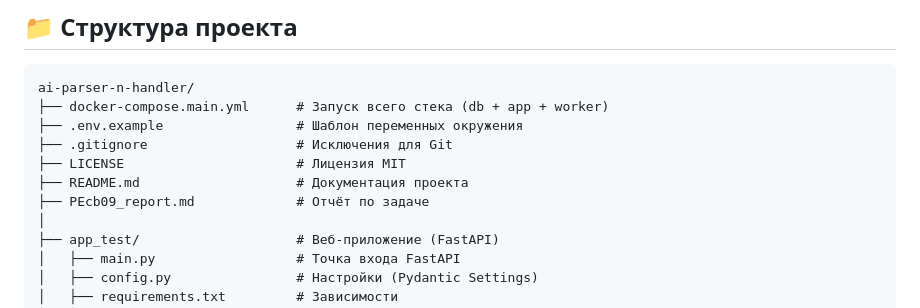
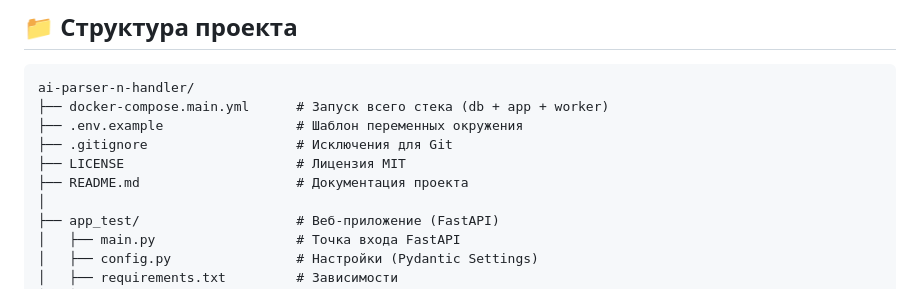
Before and after one commit to po42pi-star/ai-parser-n-handler, a Markdown page: README.md, the part around the change. Drawn GitHub-style.

```diff
--- a/README.md
+++ b/README.md
@@ -170,7 +170,6 @@ ai-parser-n-handler/
 ├── .gitignore                   # Исключения для Git
 ├── LICENSE                      # Лицензия MIT
 ├── README.md                    # Документация проекта
-├── PEcb09_report.md             # Отчёт по задаче
 │
 ├── app_test/                    # Веб-приложение (FastAPI)
 │   ├── main.py                  # Точка входа FastAPI
```
